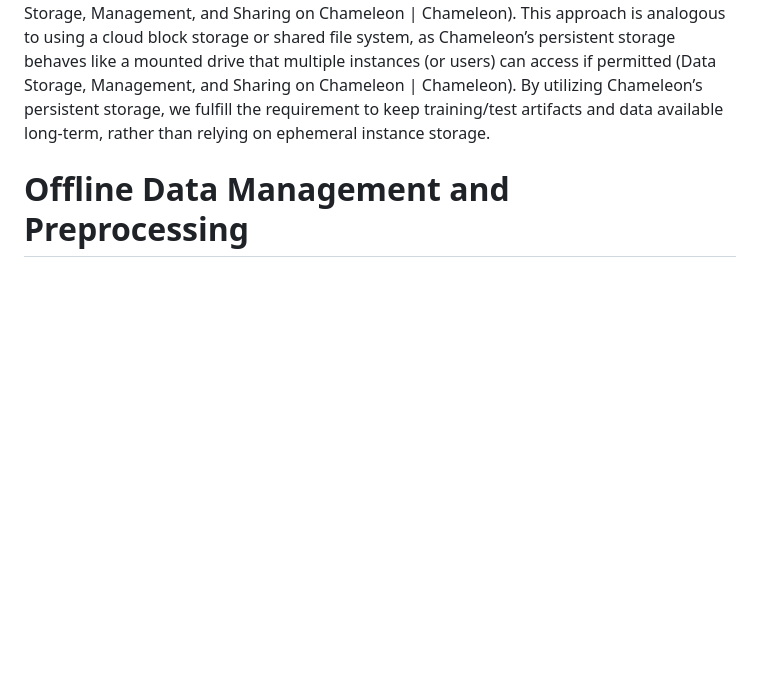
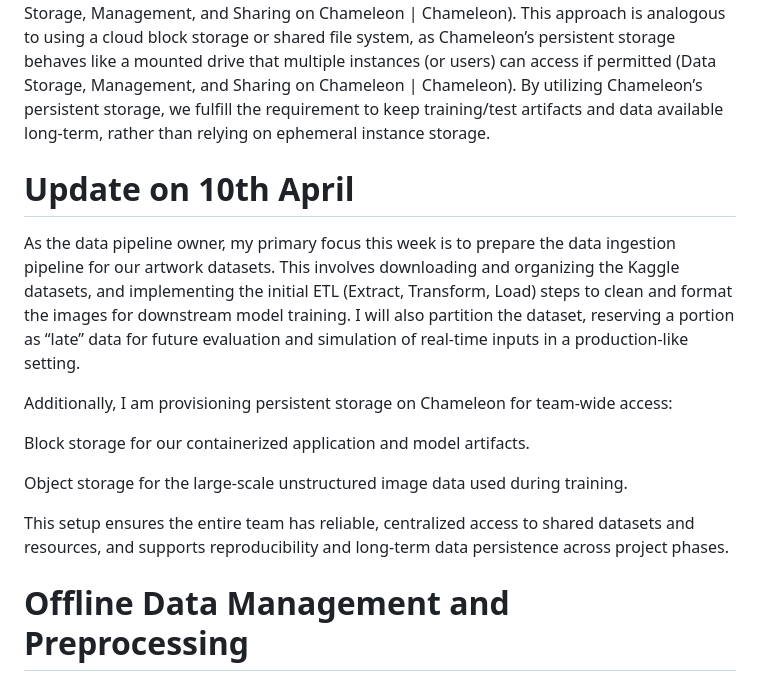
Before and after one commit to M0n4GPT/Vision-to-Vintage-AIs-Take-on-Classical-Art, a Markdown page: Data Pipelining/README.md, the part around the change. Rendered like a GitHub page; blank space fills up the shorter version.

Commit message:
Update README.md
Initial data ingestion

```diff
--- a/Data Pipelining/README.md
+++ b/Data Pipelining/README.md
@@ -10,6 +10,17 @@ We leverage public art datasets from Kaggle as our primary data source. In parti
 # Persistent Storage on Chameleon
 
 All large data and artifacts will be stored on a Chameleon persistent volume attached to our instance. This dedicated storage (backed by Chameleon's OpenStack-based infrastructure) will hold everything that is not tracked in Git, including the downloaded datasets, preprocessed images, trained model files, and container images or checkpoints. Using a persistent volume means that our data remains intact across experiment runs or instance restarts – we can detach the volume and reattach it to new Chameleon instances without data loss (Data Storage, Management, and Sharing on Chameleon | Chameleon). This approach is analogous to using a cloud block storage or shared file system, as Chameleon’s persistent storage behaves like a mounted drive that multiple instances (or users) can access if permitted (Data Storage, Management, and Sharing on Chameleon | Chameleon). By utilizing Chameleon’s persistent storage, we fulfill the requirement to keep training/test artifacts and data available long-term, rather than relying on ephemeral instance storage.
+
+# Update on 10th April
+As the data pipeline owner, my primary focus this week is to prepare the data ingestion pipeline for our artwork datasets. This involves downloading and organizing the Kaggle datasets, and implementing the initial ETL (Extract, Transform, Load) steps to clean and format the images for downstream model training. I will also partition the dataset, reserving a portion as “late” data for future evaluation and simulation of real-time inputs in a production-like setting.
+
+Additionally, I am provisioning persistent storage on Chameleon for team-wide access:
+
+Block storage for our containerized application and model artifacts.
+
+Object storage for the large-scale unstructured image data used during training.
+
+This setup ensures the entire team has reliable, centralized access to shared datasets and resources, and supports reproducibility and long-term data persistence across project phases.
 
 # Offline Data Management and Preprocessing
 
```
